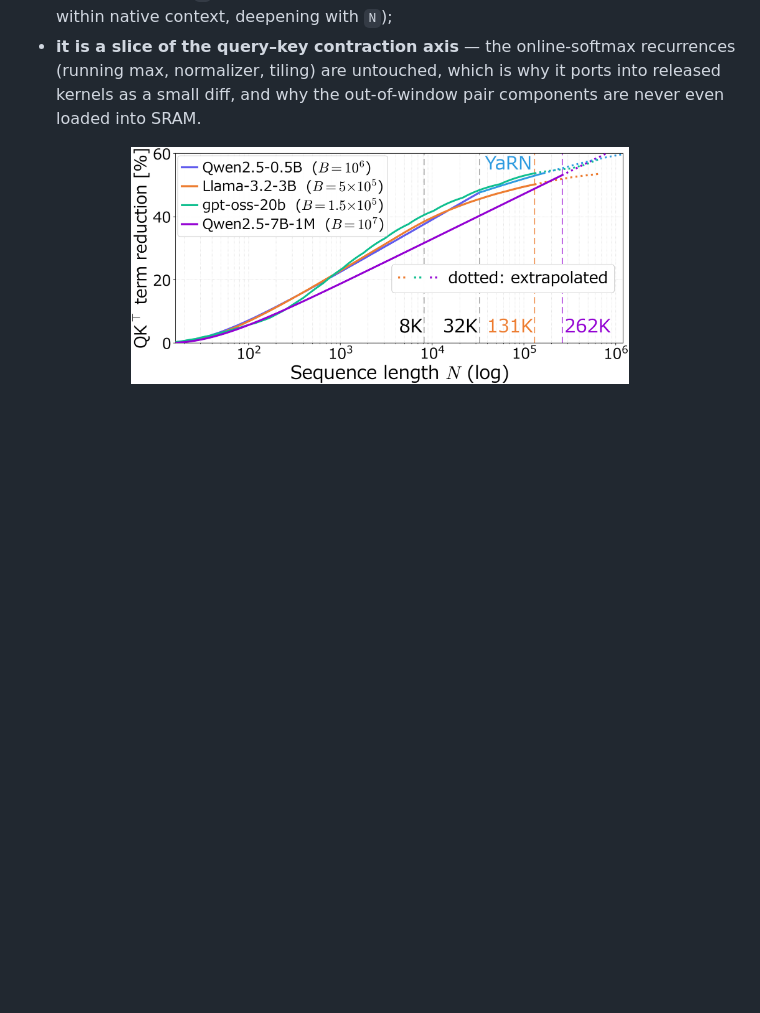
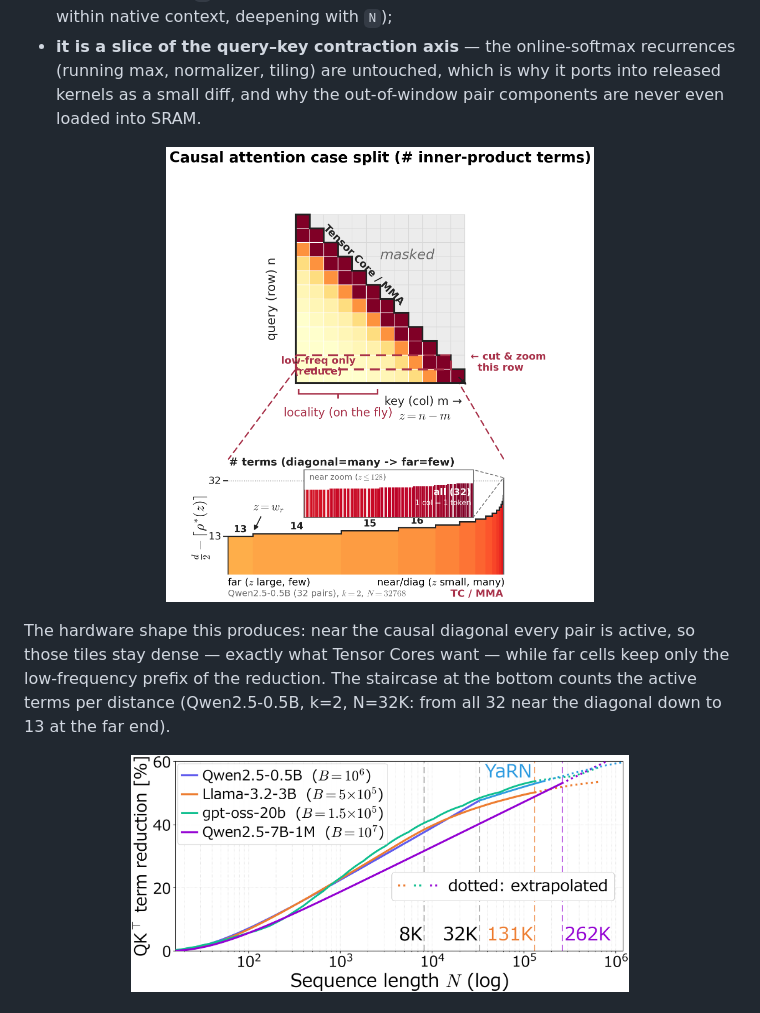
Before and after one commit to ATFlash/ATFlash-Kernel, a Markdown page: README.md, the part around one of its changes. GitHub-like rendering; pictures changed too: figs/fig_casesplit_annotated.png (added); blank space fills up the shorter version.

```diff
--- a/README.md
+++ b/README.md
@@ -37,6 +37,14 @@ wavelength-proportional distance `w_r = k·λ_r`:
   recurrences (running max, normalizer, tiling) are untouched, which is why it
   ports into released kernels as a small diff, and why the out-of-window pair
   components are never even loaded into SRAM.
+
+<p align="center"><img src="figs/fig_casesplit_annotated.png" width="60%"></p>
+
+The hardware shape this produces: near the causal diagonal every pair is
+active, so those tiles stay dense — exactly what Tensor Cores want — while far
+cells keep only the low-frequency prefix of the reduction. The staircase at the
+bottom counts the active terms per distance (Qwen2.5-0.5B, k=2, N=32K: from all
+32 near the diagonal down to 13 at the far end).
 
 <p align="center"><img src="figs/saving_vs_N_v26.png" width="70%"></p>
 
```
Also changed, not shown: other parts of README.md (+10 -3 lines), figs/overview.png (added), 1 other file.
